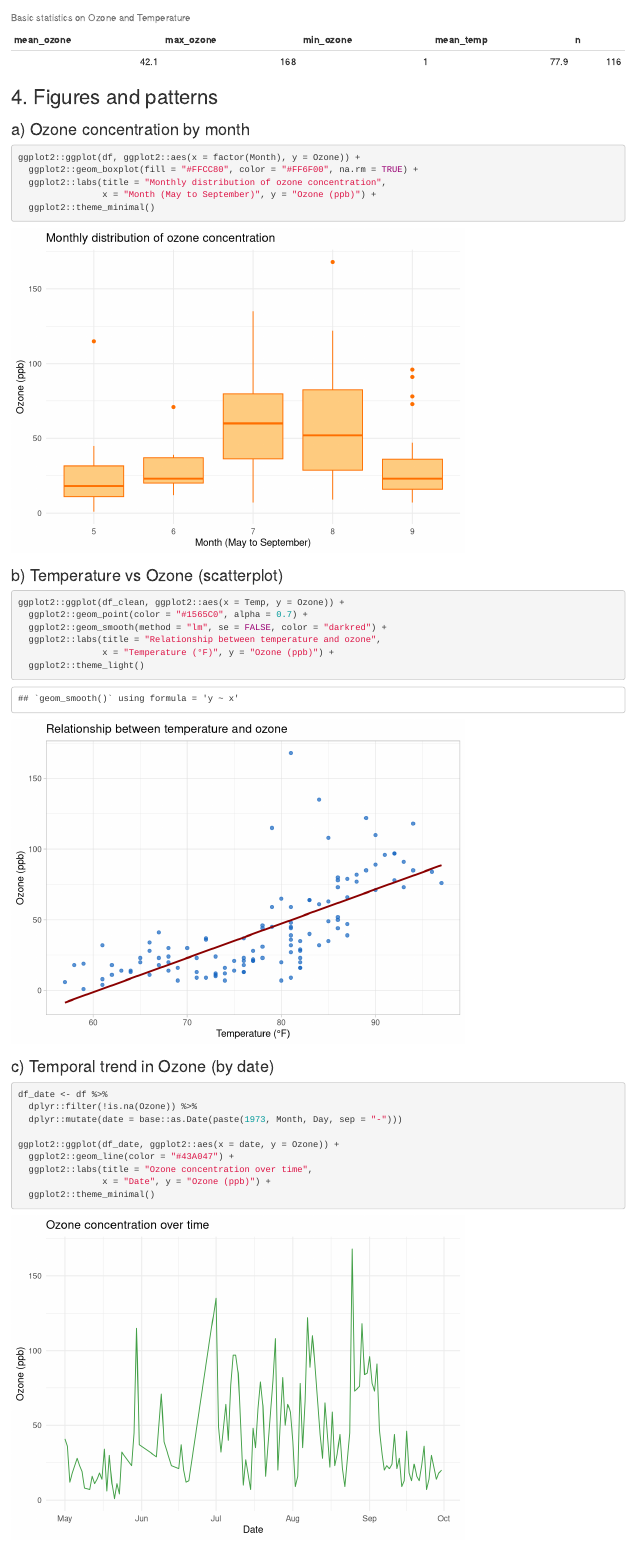
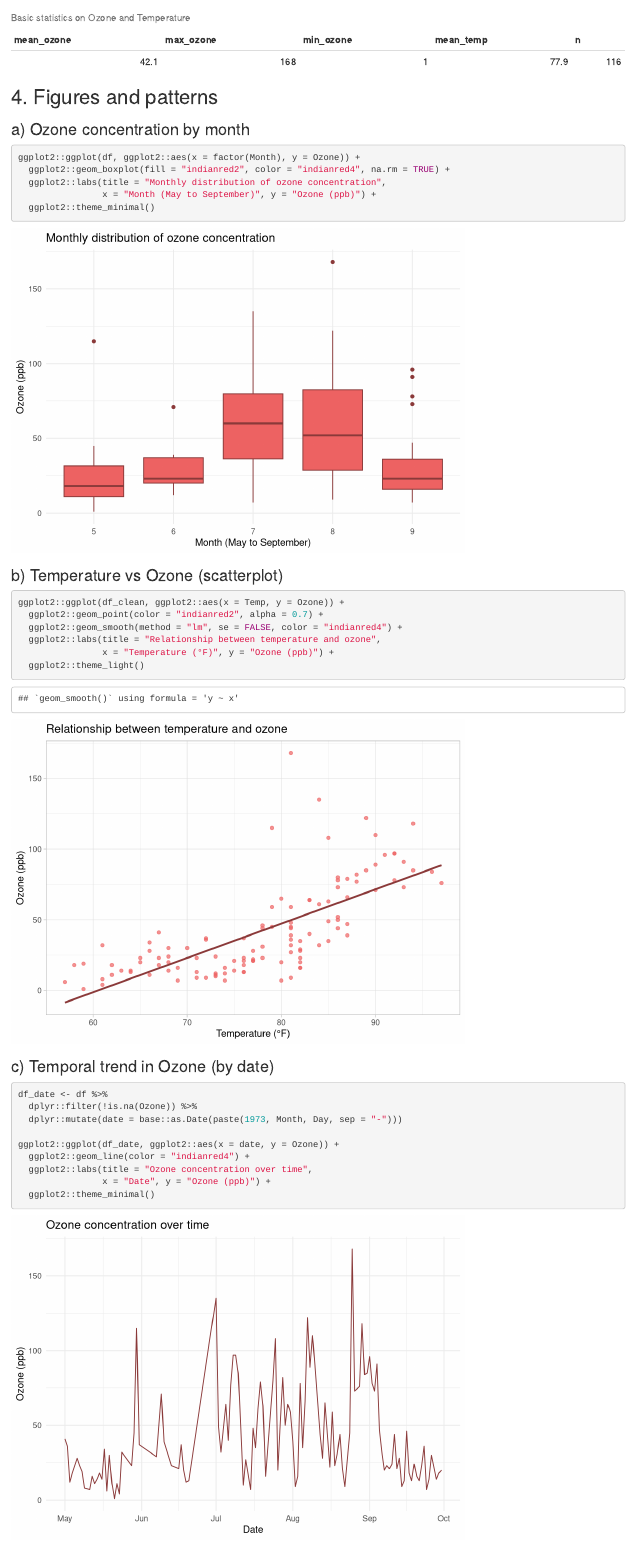
Before and after one commit to emmabil/agds_report_biland, an R Markdown document (vignettes/re_airquality.Rmd): the page in a window 1100 px wide, from 1030 px down. Rendered offline with R 4.5, knitr and Pandoc, with nearby package versions; both versions are drawn in the output format of the newer one.

Commit message:
Add files via upload
Update of re_airquality

````diff
--- a/vignettes/re_airquality.Rmd
+++ b/vignettes/re_airquality.Rmd
@@ -3,8 +3,8 @@ title: "Report Exercise Chapter 5"
 author: "Emma Biland"
 date: "`r Sys.Date()`"
 output:
+  html_document: default
   pdf_document: default
-  html_document: default
 ---
 
 ```{r setup, include=FALSE}
@@ -52,7 +52,7 @@ knitr::kable(summary_stats, caption = "Basic statistics on Ozone and Temperature
 
 ```{r boxplot-month}
 ggplot2::ggplot(df, ggplot2::aes(x = factor(Month), y = Ozone)) +
-  ggplot2::geom_boxplot(fill = "#FFCC80", color = "#FF6F00", na.rm = TRUE) +
+  ggplot2::geom_boxplot(fill = "indianred2", color = "indianred4", na.rm = TRUE) +
   ggplot2::labs(title = "Monthly distribution of ozone concentration",
                 x = "Month (May to September)", y = "Ozone (ppb)") +
   ggplot2::theme_minimal()
@@ -62,8 +62,8 @@ ggplot2::ggplot(df, ggplot2::aes(x = factor(Month), y = Ozone)) +
 
 ```{r scatter-temp-ozone}
 ggplot2::ggplot(df_clean, ggplot2::aes(x = Temp, y = Ozone)) +
-  ggplot2::geom_point(color = "#1565C0", alpha = 0.7) +
-  ggplot2::geom_smooth(method = "lm", se = FALSE, color = "darkred") +
+  ggplot2::geom_point(color = "indianred2", alpha = 0.7) +
+  ggplot2::geom_smooth(method = "lm", se = FALSE, color = "indianred4") +
   ggplot2::labs(title = "Relationship between temperature and ozone",
                 x = "Temperature (°F)", y = "Ozone (ppb)") +
   ggplot2::theme_light()
@@ -77,7 +77,7 @@ df_date <- df %>%
   dplyr::mutate(date = base::as.Date(paste(1973, Month, Day, sep = "-")))
 
 ggplot2::ggplot(df_date, ggplot2::aes(x = date, y = Ozone)) +
-  ggplot2::geom_line(color = "#43A047") +
+  ggplot2::geom_line(color = "indianred4") +
   ggplot2::labs(title = "Ozone concentration over time",
                 x = "Date", y = "Ozone (ppb)") +
   ggplot2::theme_minimal()
````
Also changed, not shown: vignettes/re_airquality.html, vignettes/re_airquality.Rmd (4 more changed lines).
